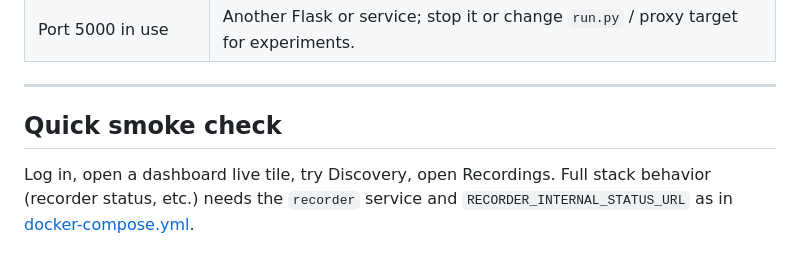
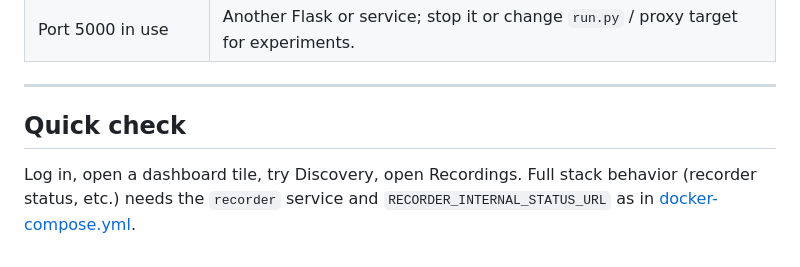
Before and after one commit to elirtf/opus, a Markdown page: docs/DEV_WORKFLOW.md, the part around the change. Rendered like a GitHub page.

```diff
--- a/docs/DEV_WORKFLOW.md
+++ b/docs/DEV_WORKFLOW.md
@@ -128,6 +128,6 @@ make DOCKER="sudo docker" up
 
 ---
 
-## Quick smoke check
+## Quick check
 
-Log in, open a dashboard live tile, try Discovery, open Recordings. Full stack behavior (recorder status, etc.) needs the `recorder` service and `RECORDER_INTERNAL_STATUS_URL` as in [docker-compose.yml](../docker-compose.yml).
+Log in, open a dashboard tile, try Discovery, open Recordings. Full stack behavior (recorder status, etc.) needs the `recorder` service and `RECORDER_INTERNAL_STATUS_URL` as in [docker-compose.yml](../docker-compose.yml).
```
